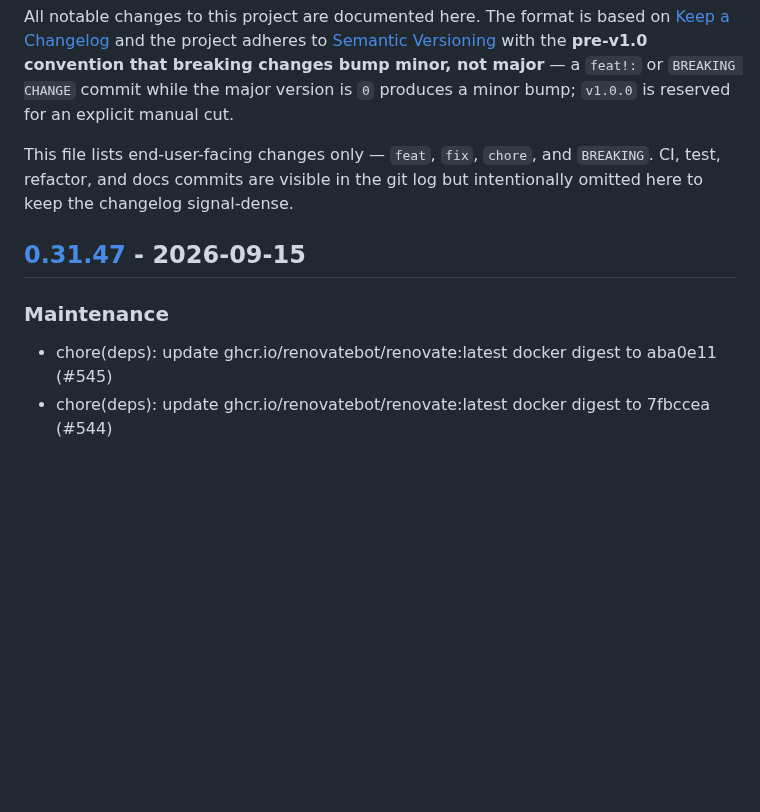
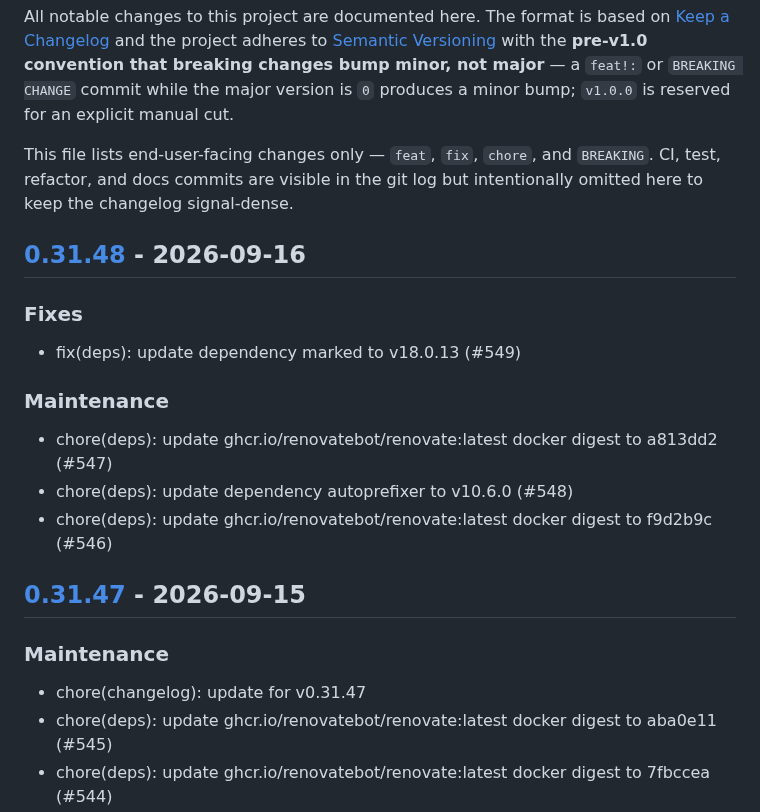
Before and after one commit to c-premus/documcp, a Markdown page: CHANGELOG.md, the part around one of its changes. Rendered like a GitHub page; blank space fills up the shorter version.

Commit message:
chore(changelog): update for v0.31.48

```diff
--- a/CHANGELOG.md
+++ b/CHANGELOG.md
@@ -11,10 +11,23 @@ This file lists end-user-facing changes only — `feat`, `fix`, `chore`, and
 `BREAKING`. CI, test, refactor, and docs commits are visible in the git log
 but intentionally omitted here to keep the changelog signal-dense.
 
+## [0.31.48] - 2026-09-16
+
+### Fixes
+
+- fix(deps): update dependency marked to v18.0.13 (#549)
+
+### Maintenance
+
+- chore(deps): update ghcr.io/renovatebot/renovate:latest docker digest to a813dd2 (#547)
+- chore(deps): update dependency autoprefixer to v10.6.0 (#548)
+- chore(deps): update ghcr.io/renovatebot/renovate:latest docker digest to f9d2b9c (#546)
+
 ## [0.31.47] - 2026-09-15
 
 ### Maintenance
 
+- chore(changelog): update for v0.31.47
 - chore(deps): update ghcr.io/renovatebot/renovate:latest docker digest to aba0e11 (#545)
 - chore(deps): update ghcr.io/renovatebot/renovate:latest docker digest to 7fbccea (#544)
 - chore(deps): update ghcr.io/renovatebot/renovate:latest docker digest to 54ae1ab (#543)
```
Also changed, not shown: other parts of CHANGELOG.md (+1 -0 lines).
